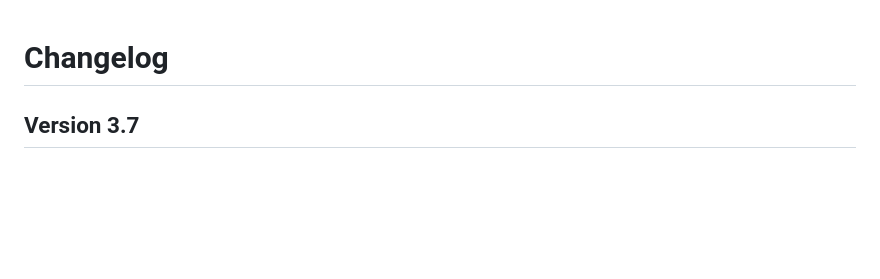
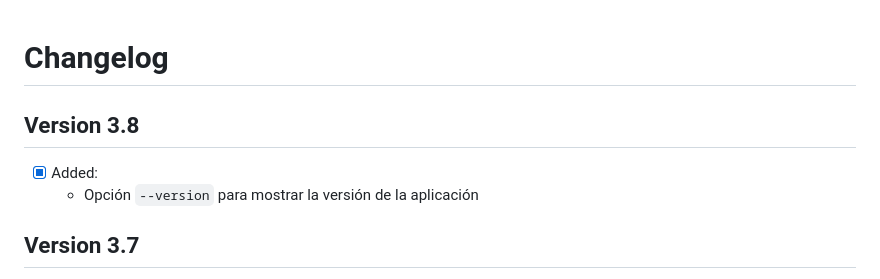
Before and after one commit to upszot/kubectl-resource-container-audit, a Markdown page: Changelog.md, the part around the change. Drawn GitHub-style; blank space fills up the shorter version.

Commit message:
ADD: agregada funcion para mostrar la version

```diff
--- a/Changelog.md
+++ b/Changelog.md
@@ -1,4 +1,8 @@
 # Changelog
+
+## Version 3.8
+ - [x] Added:
+    - Opción `--version` para mostrar la versión de la aplicación
 
 ## Version 3.7
  - [x] Added:
```
Also changed, not shown: README.md (+1 -1 lines), .img/krca--help.png, 1 other file.
